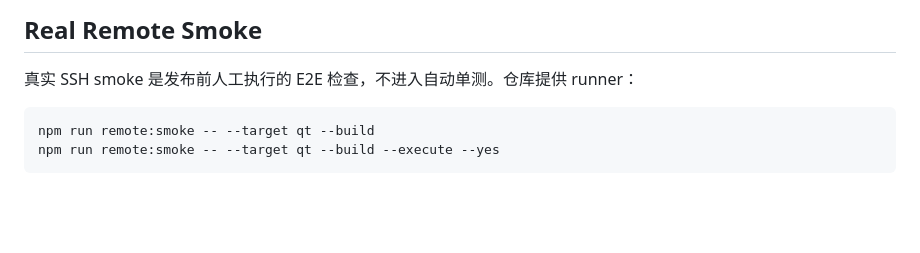
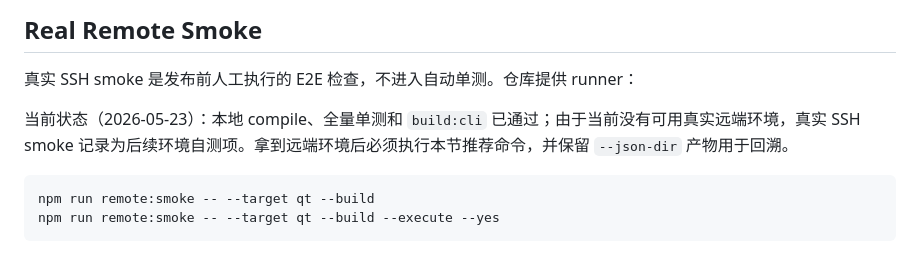
Before and after one commit to jxiaow/Forja, a Markdown page: docs/remote-deploy-status.md, the part around the change. Rendered like a GitHub page; blank space fills up the shorter version.

Commit message:
Record pending remote smoke validation

````diff
--- a/docs/remote-deploy-status.md
+++ b/docs/remote-deploy-status.md
@@ -47,6 +47,8 @@ build/run/rebuild/qmake 的 pipeline 中需要显式 `targetReadiness` stage。r
 ## Real Remote Smoke
 
 真实 SSH smoke 是发布前人工执行的 E2E 检查，不进入自动单测。仓库提供 runner：
+
+当前状态（2026-05-23）：本地 compile、全量单测和 `build:cli` 已通过；由于当前没有可用真实远端环境，真实 SSH smoke 记录为后续环境自测项。拿到远端环境后必须执行本节推荐命令，并保留 `--json-dir` 产物用于回溯。
 
 ```bash
 npm run remote:smoke -- --target qt --build
````
